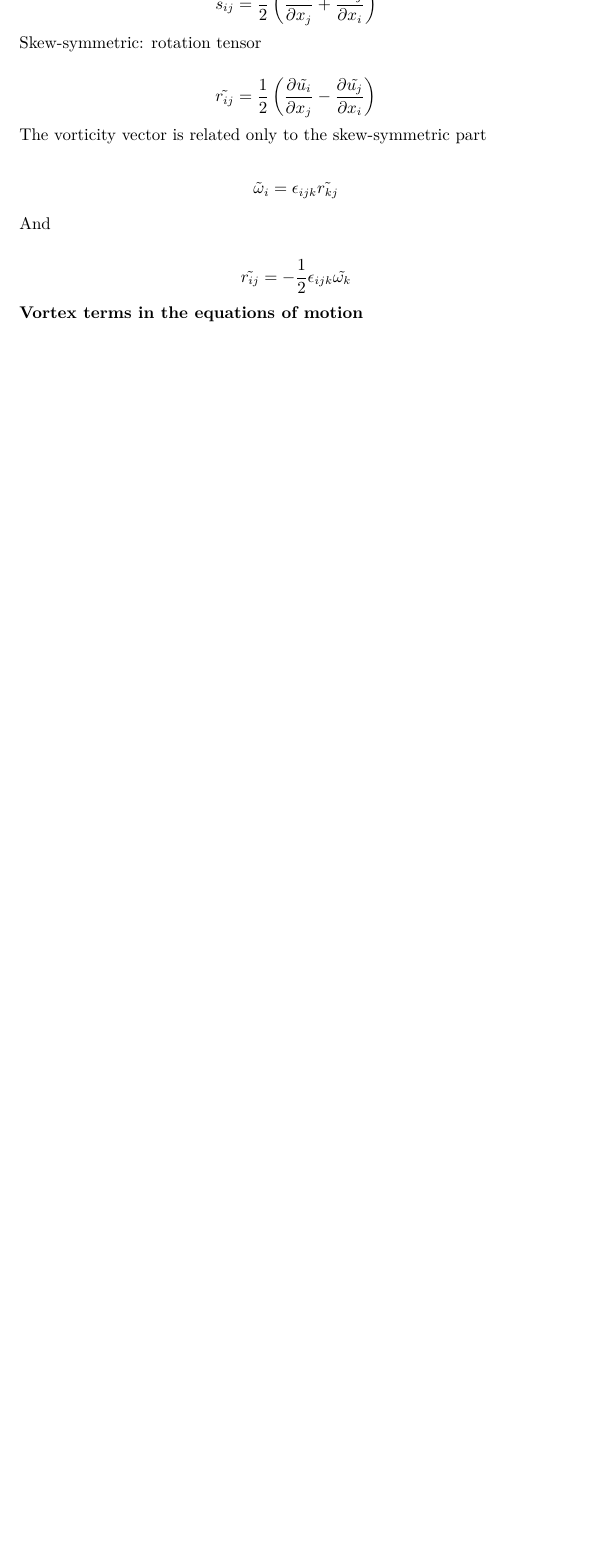
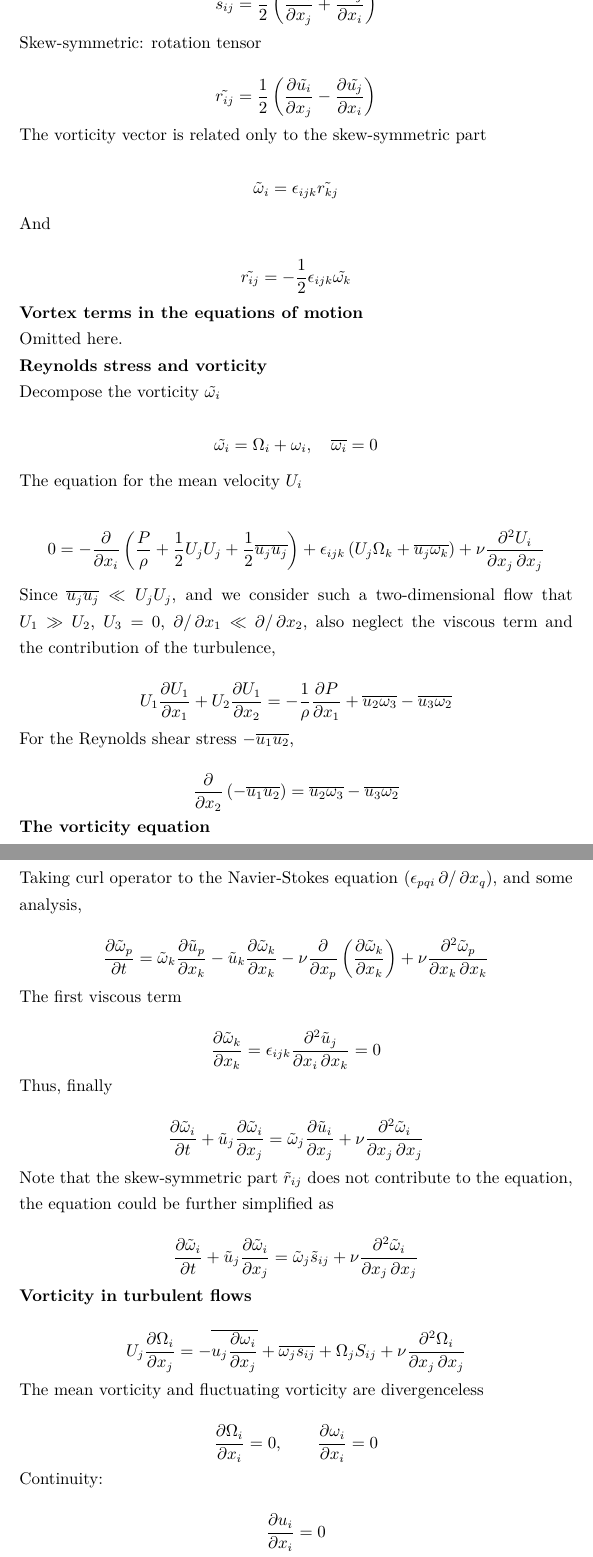
Before and after one commit to wang1zhen/A_First_Course_in_Turbulence, a LaTeX document (3.tex, which reads My_note.sty): part of page 6 of 6 before the commit and two parts of pages 6 and 7 of 9 after it, the two joined at a grey line, cut so that both start at the same text, the shorter picture padded with empty space. Compiled offline with XeLaTeX.

Commit message:
chapter 3 finished (with some omits)

```diff
--- a/3.tex
+++ b/3.tex
@@ -297,3 +297,74 @@ And
 
 \textbf{Vortex terms in the equations of motion}
 
+Omitted here.
+
+\textbf{Reynolds stress and vorticity}
+
+Decompose the vorticity $\tilde{\omega_i}$
+
+\begin{equation*}
+    \tilde{\omega_i}=\Omega_i+\omega_i,\quad\overline{\omega_i}=0
+\end{equation*}
+
+The equation for the mean velocity $U_i$
+
+\begin{equation*}
+    0=-\frac{\p}{\p x_i}\left(\frac{P}{\rho}+\frac12U_jU_j+\frac12\overline{u_ju_j}\right)+\epsilon_{ijk}\left(U_j\Omega_k+\overline{u_j\omega_k}\right)+\nu\frac{\p^2U_i}{\p x_j \p x_j}
+\end{equation*}
+
+Since $\overline{u_ju_j}\ll U_jU_j$, and we consider such a two-dimensional flow that $U_1\gg U_2$, $U_3=0$, $\p/\p x_1\ll\p/\p x_2$, also neglect the viscous term and the contribution of the turbulence,
+
+\begin{equation*}
+    U_1\frac{\p U_1}{\p x_1}+U_2\frac{\p U_1}{\p x_2}=-\frac{1}{\rho}\frac{\p P}{\p x_1}+\overline{u_2\omega_3}-\overline{u_3\omega_2}
+\end{equation*}
+
+For the Reynolds shear stress $-\overline{u_1u_2}$,
+
+\begin{equation*}
+    \frac{\p}{\p x_2}\left(-\overline{u_1 u_2}\right)=\overline{u_2\omega_3}-\overline{u_3\omega_2}
+\end{equation*}
+
+\textbf{The vorticity equation}
+
+Taking curl operator to the Navier-Stokes equation ($\epsilon_{pqi}\p/\p x_q$), and some analysis,
+
+\begin{equation*}
+    \frac{\p \tilde{\omega}_p}{\p t}=\tilde{\omega}_k\frac{\p \tilde{u}_p}{\p x_k}-\tilde{u}_k\frac{\p \tilde{\omega}_k}{\p x_k}-\nu\frac{\p}{\p x_p}\left(\frac{\p \tilde{\omega}_k}{\p x_k}\right)+\nu\frac{\p^2\tilde{\omega}_p}{\p x_k \p x_k}
+\end{equation*}
+
+The first viscous term
+
+\begin{equation*}
+    \frac{\p \tilde{\omega}_k}{\p x_k}=\epsilon_{ijk}\frac{\p^2\tilde{u}_j}{\p x_i\p x_k}=0
+\end{equation*}
+
+Thus, finally
+
+\begin{equation*}
+    \frac{\p \tilde\omega_i}{\p t}+\tilde u_j\frac{\p\tilde\omega_i}{\p x_j}=\tilde\omega_j\frac{\p\tilde u_i}{\p x_j}+\nu\frac{\p^2\tilde\omega_i}{\p x_j\p x_j}
+\end{equation*}
+
+Note that the skew-symmetric part $\tilde r_{ij}$ does not contribute to the equation, the equation could be further simplified as
+
+\begin{equation*}
+    \frac{\p \tilde\omega_i}{\p t}+\tilde u_j\frac{\p\tilde\omega_i}{\p x_j}=\tilde\omega_j\tilde s_{ij}+\nu\frac{\p^2\tilde\omega_i}{\p x_j\p x_j}
+\end{equation*}
+
+\textbf{Vorticity in turbulent flows}
+
+\begin{equation*}
+    U_j\frac{\p \Omega_i}{\p x_j}=-\overline{u_j\frac{\p\omega_i}{\p x_j}}+\overline{{\omega_j} s_{ij}}+\Omega_jS_{ij}+\nu\frac{\p^2\Omega_i}{\p x_j\p x_j}
+\end{equation*}
+
+The mean vorticity and fluctuating vorticity are divergenceless
+
+\begin{equation*}
+    \frac{\p\Omega_i}{\p x_i}=0,\qquad\frac{\p\omega_i}{\p x_i}=0
+\end{equation*}
+
+Continuity:
+
+\begin{equation*}
+    \frac{\p u_i}{\p x_i}=0
+\end{equation*}
--- a/My_note.sty
+++ b/My_note.sty
@@ -7,6 +7,11 @@
 
 \RequirePackage{amsmath}            %数学公式包，花体大写\mathcal{}
 \newcommand*{\dif}{\mathop{}\!\mathrm{d}}   %微分d
+\newcommand*{\dx}{\mathop{}\!\mathrm{d}x}   %dx
+\newcommand*{\dy}{\mathop{}\!\mathrm{d}y}   %dy
+\newcommand*{\dz}{\mathop{}\!\mathrm{d}z}   %dz
+\newcommand*{\dt}{\mathop{}\!\mathrm{d}t}   %dz
+\newcommand*{\p}{\mathop{}\!\partial}       %偏微分partial
 
 \RequirePackage{esint}              %带圈的积分 \varoiint \iiint
 \RequirePackage{BOONDOX-cal}        %花体小（大）写字母，\mathcal{}
```
Also changed, not shown: 4.tex (added, +19 -0 lines), 3.pdf, 3.tex (68 more changed lines), 3 other files.
